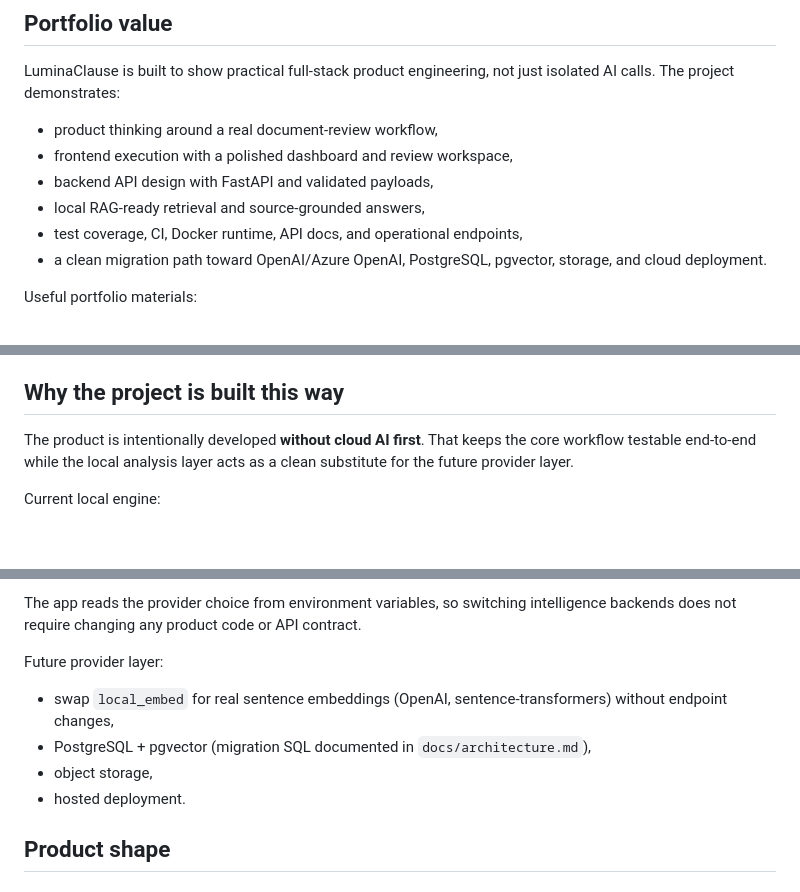
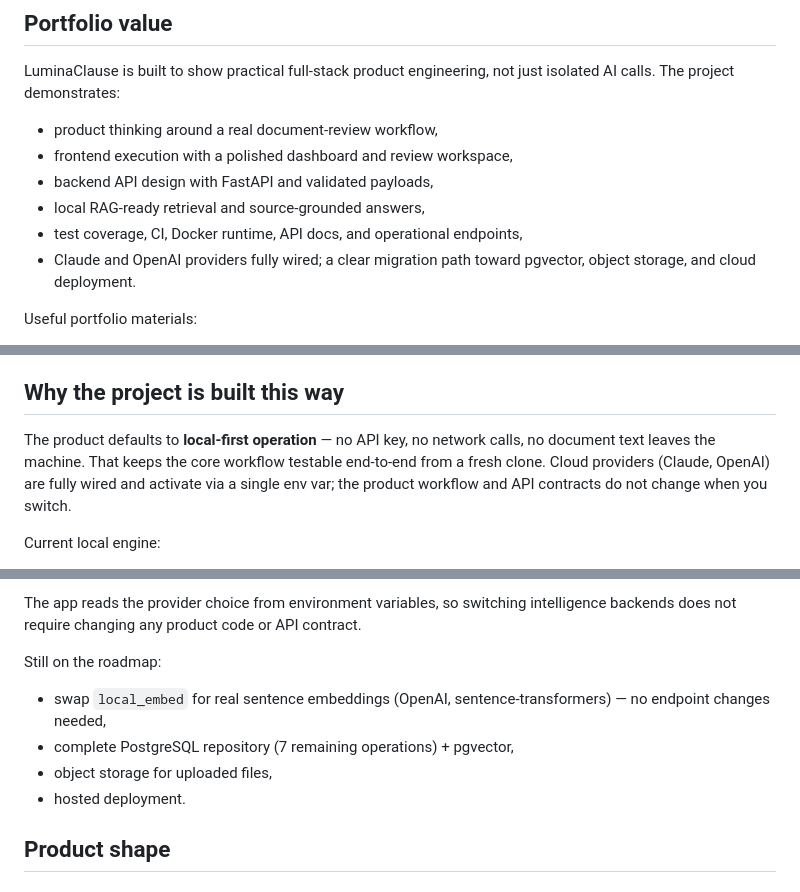
Before and after one commit to amanda0706/AI-Documents-Chat, a Markdown page: README.md, 3 parts joined by grey strips. Drawn GitHub-style; blank space fills up the shorter version.

Commit message:
docs: fix two stale claims spotted in github readme review
- "without cloud AI first" reworded: cloud providers are now wired and
  optional, so the accurate framing is local-first default, not
  cloud-AI-excluded. Describes the env-var switch.
- Portfolio value bullet: replace "migration path toward OpenAI/Azure
  OpenAI" (done) with "Claude and OpenAI providers fully wired".
- "Future provider layer" heading renamed to "Still on the roadmap"
  and updated to match what is actually remaining (embeddings, full
  Postgres, object storage, deployment).

Co-Authored-By: Claude Sonnet 4.6 <noreply@anthropic.com>

```diff
--- a/README.md
+++ b/README.md
@@ -49,7 +49,7 @@ LuminaClause is built to show practical full-stack product engineering, not just
 - backend API design with FastAPI and validated payloads,
 - local RAG-ready retrieval and source-grounded answers,
 - test coverage, CI, Docker runtime, API docs, and operational endpoints,
-- a clean migration path toward OpenAI/Azure OpenAI, PostgreSQL, pgvector, storage, and cloud deployment.
+- Claude and OpenAI providers fully wired; a clear migration path toward pgvector, object storage, and cloud deployment.
 
 Useful portfolio materials:
 
@@ -98,7 +98,7 @@ Users can generate and download a markdown report that is ready to share or conv
 
 ## Why the project is built this way
 
-The product is intentionally developed **without cloud AI first**. That keeps the core workflow testable end-to-end while the local analysis layer acts as a clean substitute for the future provider layer.
+The product defaults to **local-first operation** — no API key, no network calls, no document text leaves the machine. That keeps the core workflow testable end-to-end from a fresh clone. Cloud providers (Claude, OpenAI) are fully wired and activate via a single env var; the product workflow and API contracts do not change when you switch.
 
 Current local engine:
 
@@ -161,11 +161,11 @@ If a cloud provider is selected without its key the backend raises a clear error
 
 The app reads the provider choice from environment variables, so switching intelligence backends does not require changing any product code or API contract.
 
-Future provider layer:
+Still on the roadmap:
 
-- swap ``local_embed`` for real sentence embeddings (OpenAI, sentence-transformers) without endpoint changes,
-- PostgreSQL + pgvector (migration SQL documented in ``docs/architecture.md``),
-- object storage,
+- swap ``local_embed`` for real sentence embeddings (OpenAI, sentence-transformers) — no endpoint changes needed,
+- complete PostgreSQL repository (7 remaining operations) + pgvector,
+- object storage for uploaded files,
 - hosted deployment.
 
 ## Product shape
```
